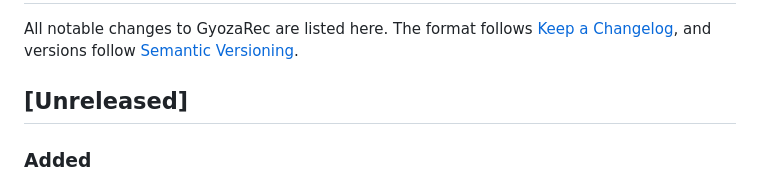
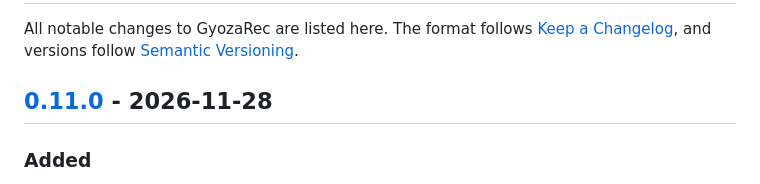
Before and after one commit to martindavinci/GyozaRec, a Markdown page: CHANGELOG.md, the part around one of its changes. Rendered like a GitHub page.

Commit message:
docs: 0.11.0 changelog and version
Paper and High contrast are new features; the Options screenshot shows the 125% default.

```diff
--- a/CHANGELOG.md
+++ b/CHANGELOG.md
@@ -2,7 +2,7 @@
 
 All notable changes to GyozaRec are listed here. The format follows [Keep a Changelog](https://keepachangelog.com/en/1.1.0/), and versions follow [Semantic Versioning](https://semver.org/).
 
-## [Unreleased]
+## [0.11.0] - 2026-11-28
 
 ### Added
 - Two themes in Options: **Paper**, a neutral light look in white and grey, and **High contrast**, white and yellow on black.
```
Also changed, not shown: other parts of CHANGELOG.md (+1 -0 lines), docs/screenshots/options.png, 2 other files.
